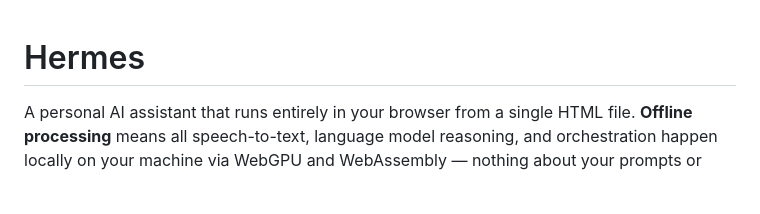
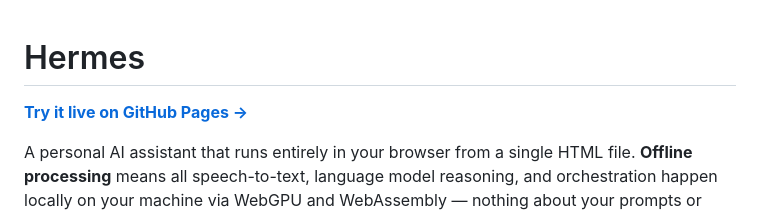
Before and after one commit to lfdufour/Hermes, a Markdown page: README.md, the part around the change. GitHub-like rendering; blank space fills up the shorter version.

Commit message:
Add GitHub Pages live demo link to README

```diff
--- a/README.md
+++ b/README.md
@@ -1,4 +1,6 @@
 # Hermes
+
+**[Try it live on GitHub Pages →](https://lfdufour.github.io/Hermes/)**
 
 A personal AI assistant that runs entirely in your browser from a single HTML file. **Offline processing** means all speech-to-text, language model reasoning, and orchestration happen locally on your machine via WebGPU and WebAssembly — nothing about your prompts or conversations leaves your device unless you explicitly request it. **Online** capabilities let you perform web searches and optionally call cloud models when you choose, with every network request shown transparently in the Network ledger.
 
```
